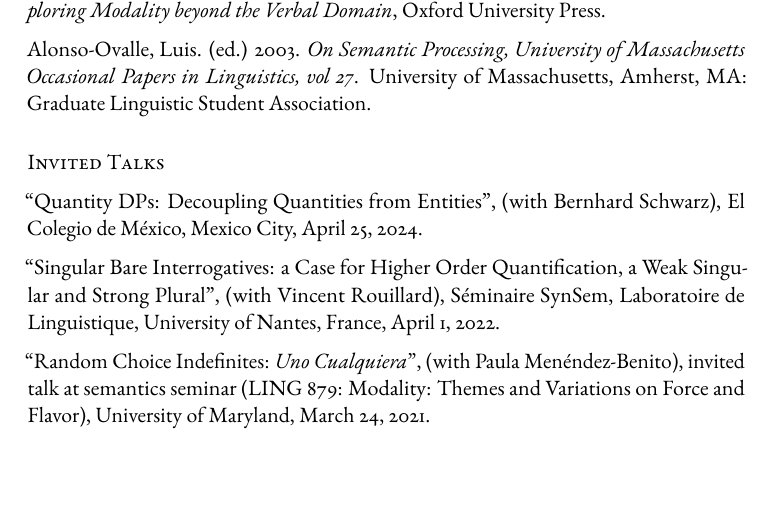
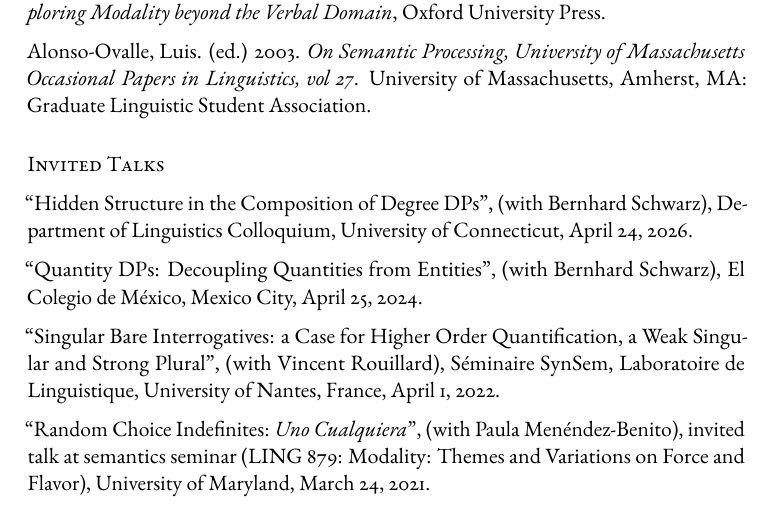
Before and after one commit to luisalo/cv, a LaTeX CV (alonso-ovalle-cv.tex): part of page 11 of 32, cut so that both start at the same text. Compiled offline with pdfLaTeX.

Commit message:
UConn talk

```diff
--- a/alonso-ovalle-cv.tex
+++ b/alonso-ovalle-cv.tex
@@ -599,6 +599,9 @@
 
 
 \subsection*{Invited Talks}
+
+``Hidden Structure in the Composition of Degree DPs'', (with Bernhard Schwarz), Department of Linguistics Colloquium, University of Connecticut, April 24, 2026.
+
 
 ``Quantity DPs: Decoupling Quantities from Entities'', (with Bernhard Schwarz), El Colegio de M\'exico, Mexico City, April 25, 2024.
 
```
Also changed, not shown: alonso-ovalle-cv.pdf.
